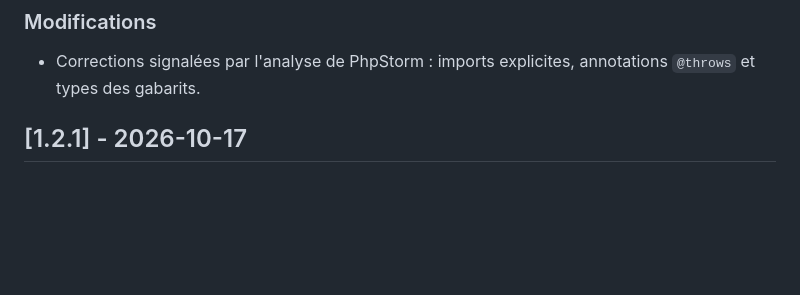
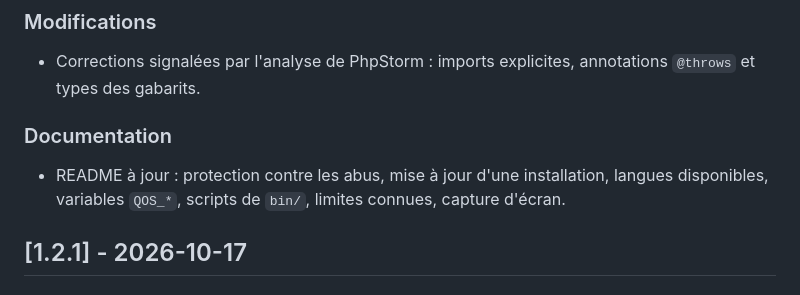
Before and after one commit to ludeus/secret-share, a Markdown page: CHANGELOG.md, the part around the change. Drawn GitHub-style; blank space fills up the shorter version.

```diff
--- a/CHANGELOG.md
+++ b/CHANGELOG.md
@@ -10,6 +10,11 @@ respecte le [versionnage sémantique](https://semver.org/lang/fr/).
 
 - Corrections signalées par l'analyse de PhpStorm : imports explicites, annotations `@throws`
   et types des gabarits.
+
+### Documentation
+
+- README à jour : protection contre les abus, mise à jour d'une installation, langues
+  disponibles, variables `QOS_*`, scripts de `bin/`, limites connues, capture d'écran.
 
 ## [1.2.1] - 2026-10-17
 
```
Also changed, not shown: README.md (+42 -5 lines), docs/screenshot.png.
